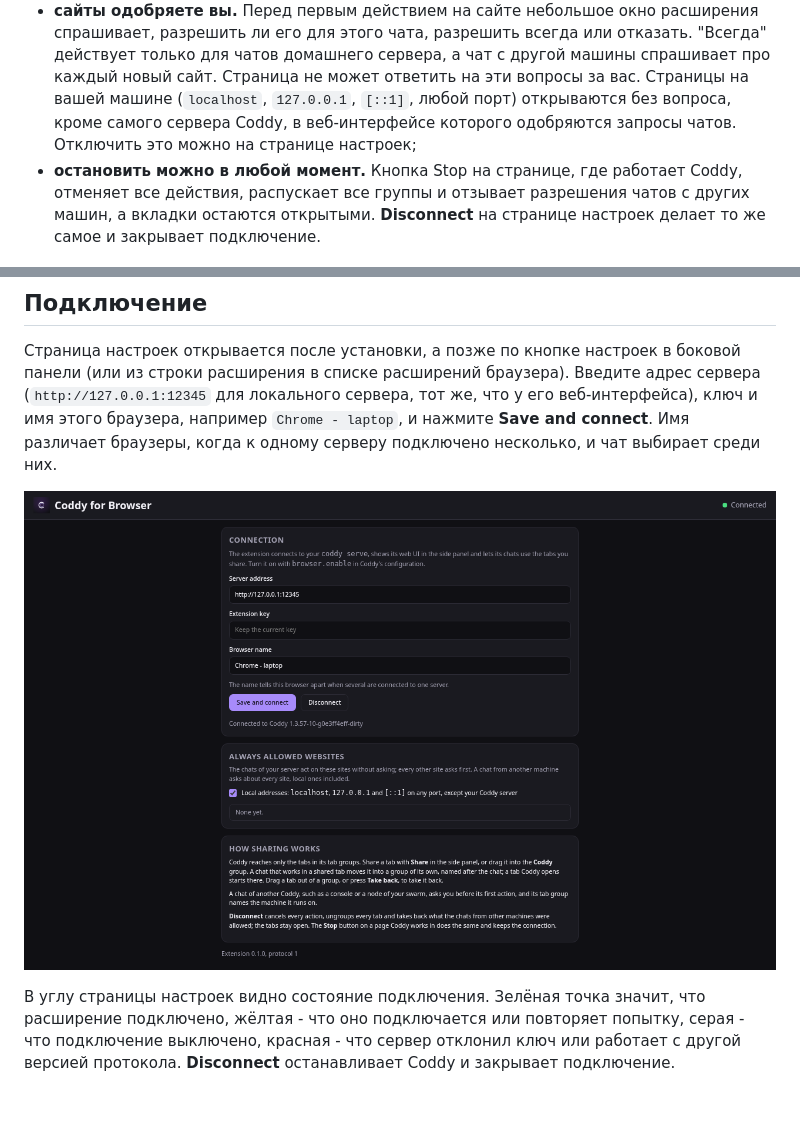
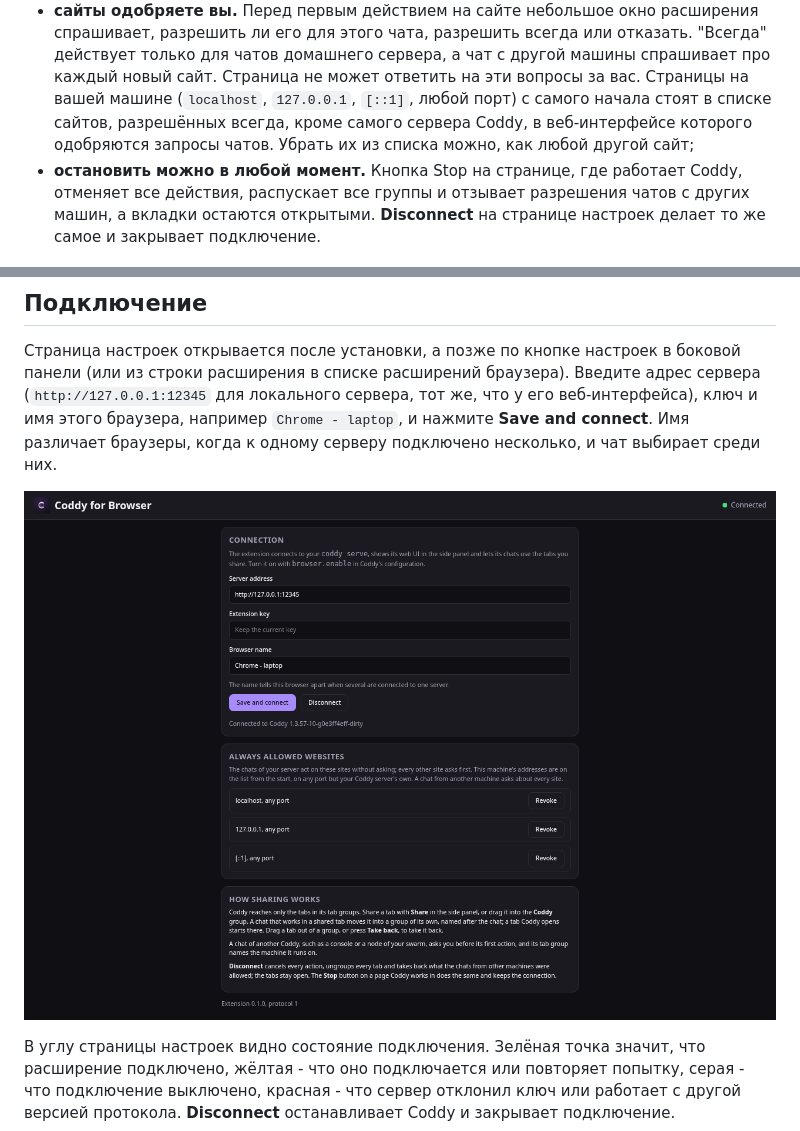
Before and after one commit to coddy-project/coddy-for-browser, a Markdown page: README.ru.md, 2 parts joined by grey strips. Drawn GitHub-style; pictures changed too: docs/screenshots/settings-dark-1280.png; blank space fills up the shorter version.

```diff
--- a/README.ru.md
+++ b/README.ru.md
@@ -62,8 +62,9 @@ flowchart TB
 - **сайты одобряете вы.** Перед первым действием на сайте небольшое окно расширения спрашивает, разрешить ли его для
   этого чата, разрешить всегда или отказать. "Всегда" действует только для чатов домашнего сервера, а чат с другой
   машины спрашивает про каждый новый сайт. Страница не может ответить на эти вопросы за вас. Страницы на вашей
-  машине (`localhost`, `127.0.0.1`, `[::1]`, любой порт) открываются без вопроса, кроме самого сервера Coddy, в
-  веб-интерфейсе которого одобряются запросы чатов. Отключить это можно на странице настроек;
+  машине (`localhost`, `127.0.0.1`, `[::1]`, любой порт) с самого начала стоят в списке сайтов, разрешённых всегда,
+  кроме самого сервера Coddy, в веб-интерфейсе которого одобряются запросы чатов. Убрать их из списка можно, как
+  любой другой сайт;
 - **остановить можно в любой момент.** Кнопка Stop на странице, где работает Coddy, отменяет все действия,
   распускает все группы и отзывает разрешения чатов с других машин, а вкладки остаются открытыми. **Disconnect** на
   странице настроек делает то же самое и закрывает подключение.
```
Also changed, not shown: README.md (+2 -2 lines), 8 other files.
